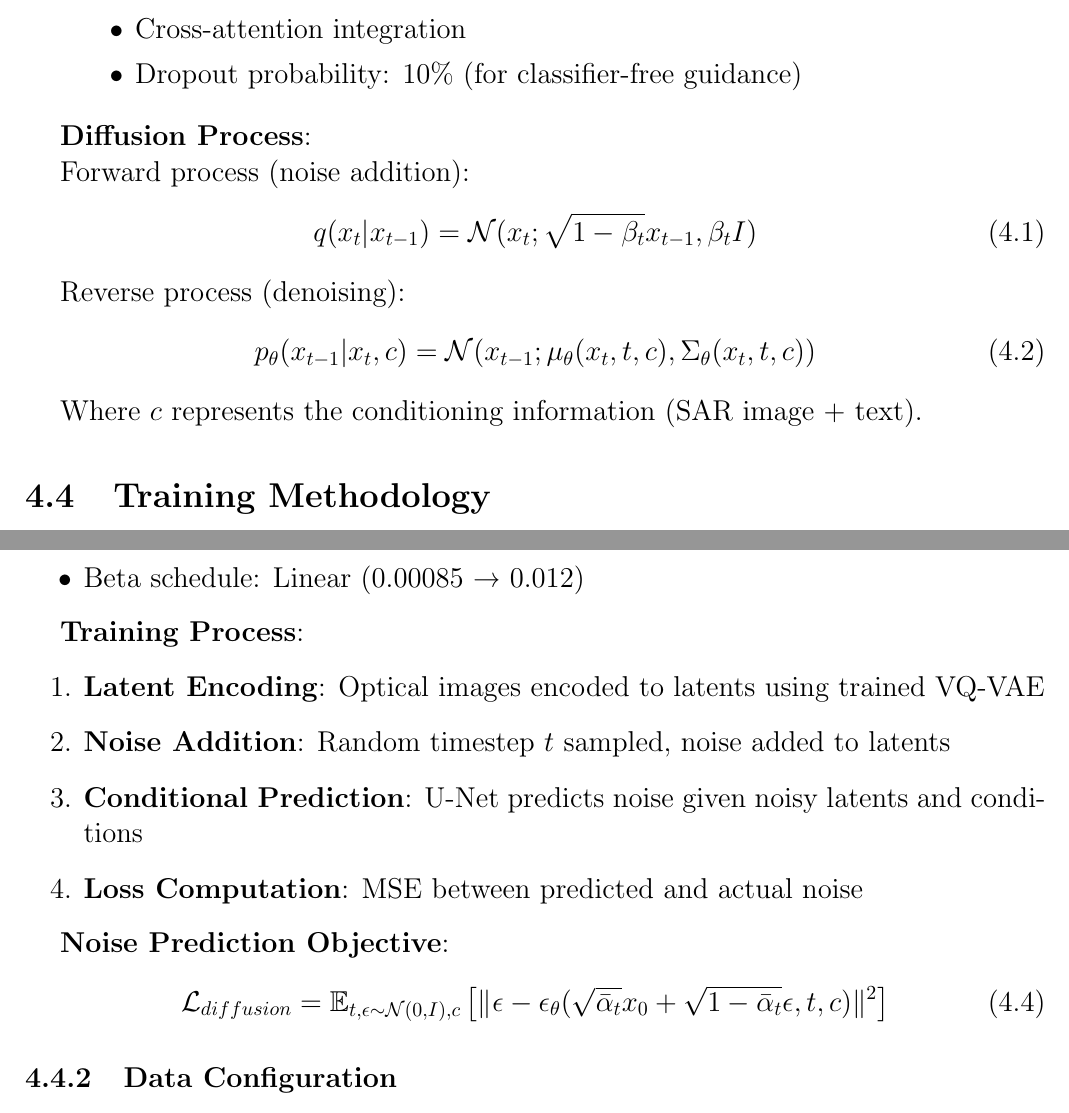
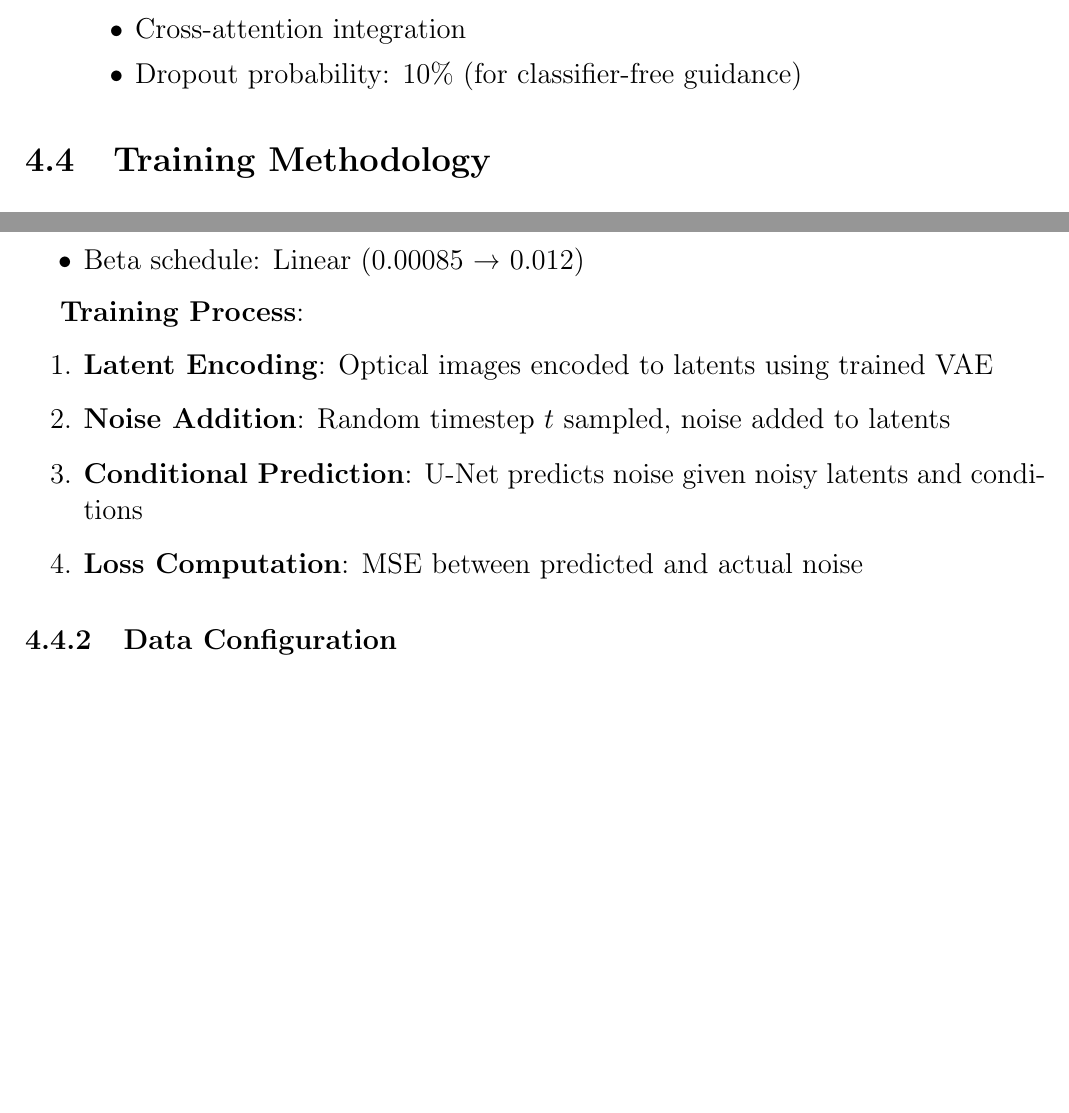
Before and after one commit to ShambaC/SAR-Image-Colorisation-Paper, a LaTeX thesis (main.tex, which reads chapters/modelling.tex): two parts of pages 34 and 35 of 48, joined at a grey line, cut so that both start at the same text, the shorter picture padded with empty space. Compiled offline with pdfLaTeX.

Commit message:
remove some formulas

```diff
--- a/chapters/modelling.tex
+++ b/chapters/modelling.tex
@@ -273,20 +273,6 @@ $\uparrow$ \\
     \end{itemize}
 \end{enumerate}
 
-\textbf{Diffusion Process}:
-
-Forward process (noise addition):
-\begin{equation}
-q(x_t|x_{t-1}) = \mathcal{N}(x_t; \sqrt{1-\beta_t}x_{t-1}, \beta_t I)
-\end{equation}
-
-Reverse process (denoising):
-\begin{equation}
-p_\theta(x_{t-1}|x_t, c) = \mathcal{N}(x_{t-1}; \mu_\theta(x_t, t, c), \Sigma_\theta(x_t, t, c))
-\end{equation}
-
-Where $c$ represents the conditioning information (SAR image + text).
-
 \section{Training Methodology}
 
 \subsection{Two-Stage Training Protocol}
@@ -325,16 +311,11 @@ Where $c$ represents the conditioning information (SAR image + text).
 
 \textbf{Training Process}:
 \begin{enumerate}
-    \item \textbf{Latent Encoding}: Optical images encoded to latents using trained VQ-VAE
+    \item \textbf{Latent Encoding}: Optical images encoded to latents using trained VAE
     \item \textbf{Noise Addition}: Random timestep $t$ sampled, noise added to latents
     \item \textbf{Conditional Prediction}: U-Net predicts noise given noisy latents and conditions
     \item \textbf{Loss Computation}: MSE between predicted and actual noise
 \end{enumerate}
-
-\textbf{Noise Prediction Objective}:
-\begin{equation}
-\mathcal{L}_{diffusion} = \mathbb{E}_{t,\epsilon \sim \mathcal{N}(0,I),c} \left[ \|\epsilon - \epsilon_\theta(\sqrt{\bar{\alpha}_t}x_0 + \sqrt{1-\bar{\alpha}_t}\epsilon, t, c)\|^2 \right]
-\end{equation}
 
 \subsection{Data Configuration}
 
```
